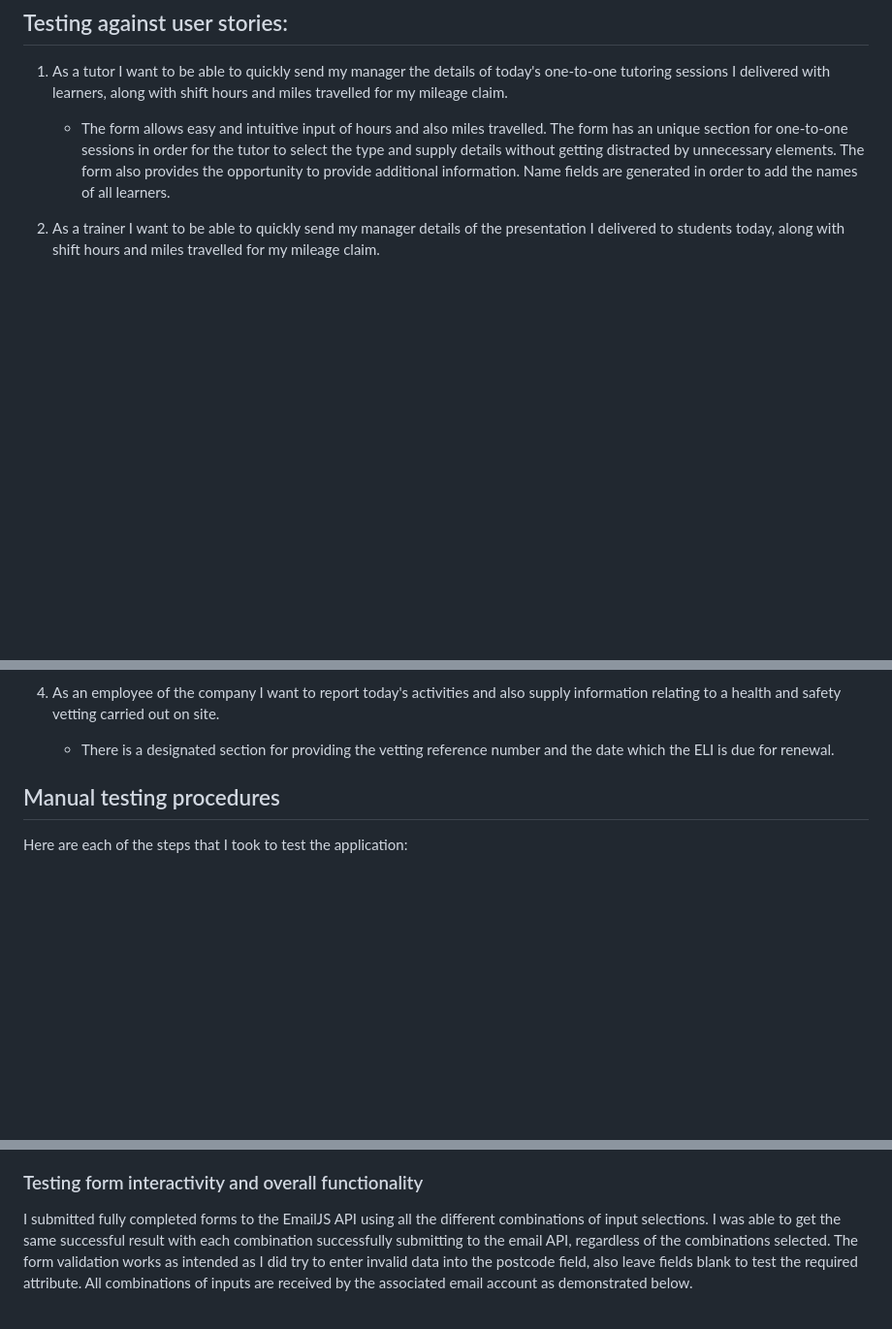
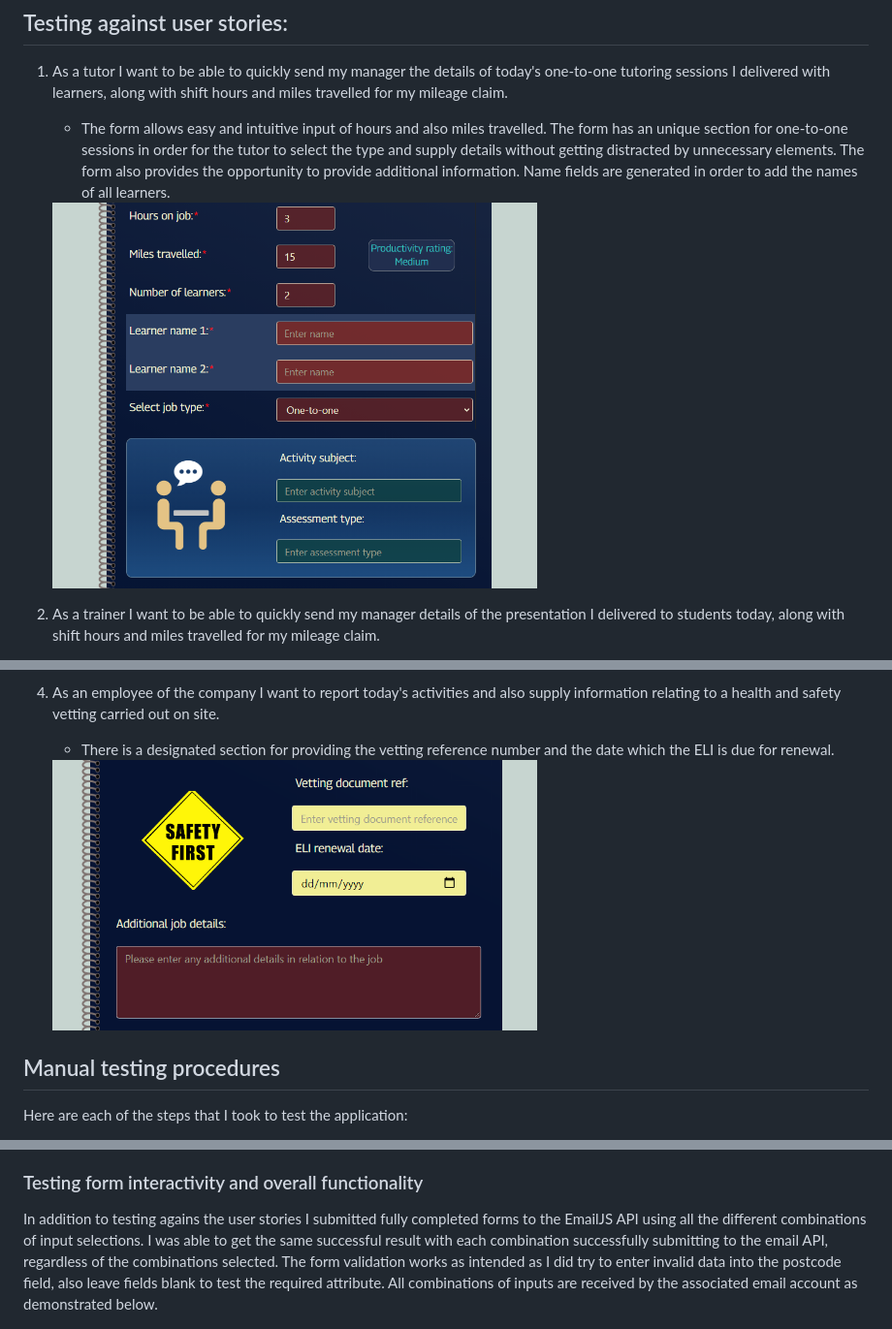
Before and after one commit to D-Lawson/ms2-training-company, a Markdown page: README.md, 3 parts joined by grey strips. Shown: that part at 97% size. Drawn GitHub-style; pictures changed too: assets/images/interface-example.png (added), assets/images/safety-info.png (added); blank space fills up the shorter version.

Commit message:
Add images to README

```diff
--- a/README.md
+++ b/README.md
@@ -153,6 +153,8 @@ Generic bootstrap buttons have been deemed suitable, providing that the styling
 
     *	The form allows easy and intuitive input of hours and also miles travelled.  The form has an unique section for one-to-one sessions in order for the tutor to select the type and supply details without getting distracted by unnecessary elements.  The form also provides the opportunity to provide additional information.  Name fields are generated in order to add the names of all learners.
 
+    <img src="assets/images/interface-example.png"  width="500"/>
+
 1.  As a trainer I want to be able to quickly send my manager details of the presentation I delivered to students today, along with shift hours and miles travelled for my mileage claim.
 
     *	The form allows easy and intuitive input of hours and also miles travelled.  Details of the nature of the presentation can be entered upon selecting job type and additional information can be supplied if required.
@@ -165,6 +167,8 @@ Generic bootstrap buttons have been deemed suitable, providing that the styling
 
     *	There is a designated section for providing the vetting reference number and the date which the ELI is due for renewal.
 
+    <img src="assets/images/safety-info.png"  width="500"/>
+
 ## Manual testing procedures
 
 Here are each of the steps that I took to test the application:
@@ -175,7 +179,7 @@ Firstly I tested the application on the desktop browsers chrome, edge and firefo
 
 ### Testing form interactivity and overall functionality
 
-I submitted fully completed forms to the EmailJS API using all the different combinations of input selections.  I was able to get the same successful result with each combination successfully submitting to the email API, regardless of the combinations selected.   The form validation works as intended as I did try to enter invalid data into the postcode field, also leave fields blank to test the required attribute.  All combinations of inputs are received by the associated email account as demonstrated below.
+In addition to testing agains the user stories I submitted fully completed forms to the EmailJS API using all the different combinations of input selections.  I was able to get the same successful result with each combination successfully submitting to the email API, regardless of the combinations selected.   The form validation works as intended as I did try to enter invalid data into the postcode field, also leave fields blank to test the required attribute.  All combinations of inputs are received by the associated email account as demonstrated below.
 
 <img src="assets/readme-images/email-report.png"  width="400"/>
 
```
Also changed, not shown: other parts of README.md (+1 -1 lines), 1 other file.
